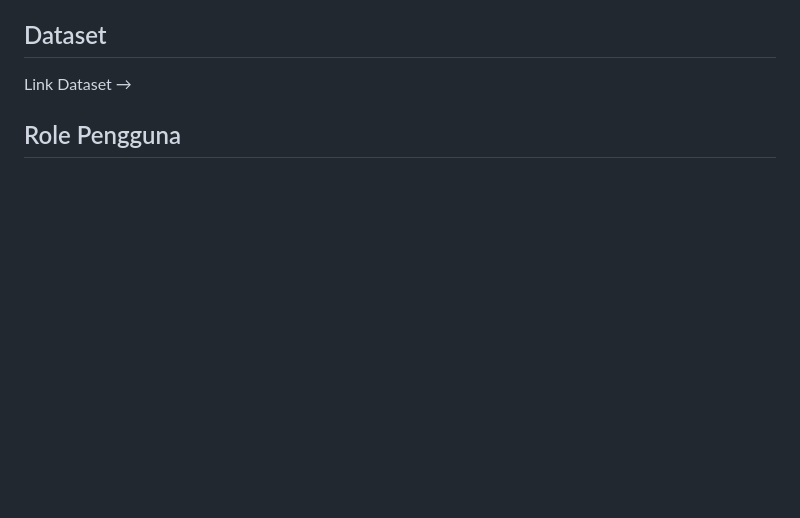
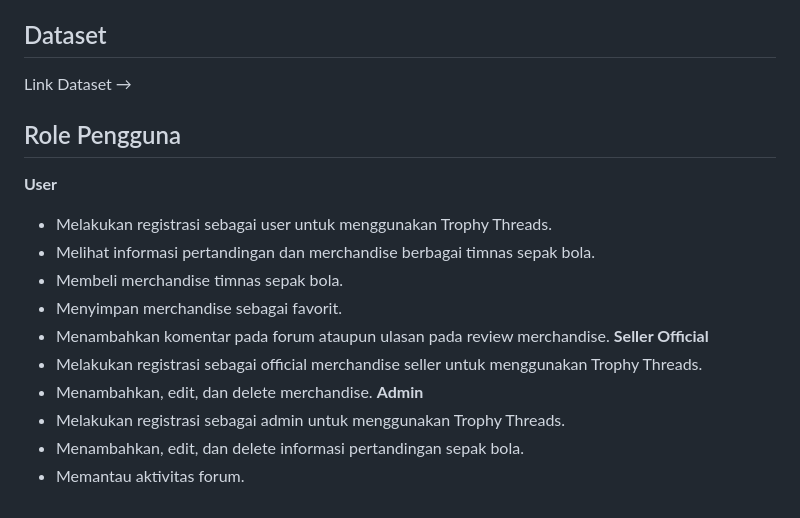
Before and after one commit to pbp-kelompok-a04/trophythreads, a Markdown page: README.md, the part around the change. Rendered like a GitHub page; blank space fills up the shorter version.

Commit message:
Add Role Pengguna to README

```diff
--- a/README.md
+++ b/README.md
@@ -68,3 +68,16 @@ Trophy Threads adalah aplikasi yang dirancang untuk para penggemar sepak bola ag
 Link Dataset &rarr;
 
 ## Role Pengguna
+**User**
+- Melakukan registrasi sebagai user untuk menggunakan Trophy Threads.
+- Melihat informasi pertandingan dan merchandise berbagai timnas sepak bola.
+- Membeli merchandise timnas sepak bola.
+- Menyimpan merchandise sebagai favorit.
+- Menambahkan komentar pada forum ataupun ulasan pada review merchandise.
+**Seller Official**
+- Melakukan registrasi sebagai official merchandise seller untuk menggunakan Trophy Threads.
+- Menambahkan, edit, dan delete merchandise.
+**Admin**
+- Melakukan registrasi sebagai admin untuk menggunakan Trophy Threads.
+- Menambahkan, edit, dan delete informasi pertandingan sepak bola.
+- Memantau aktivitas forum.
```
